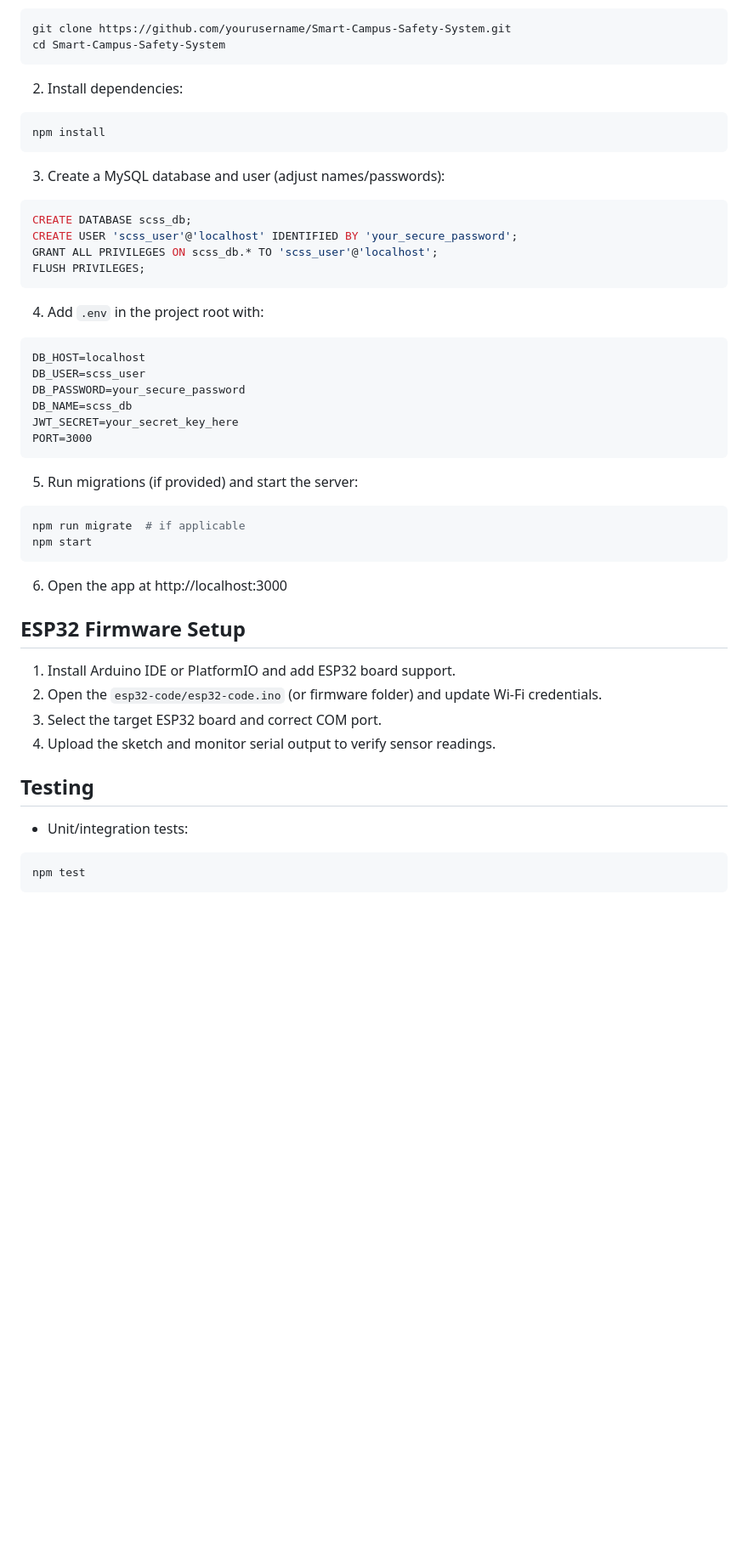
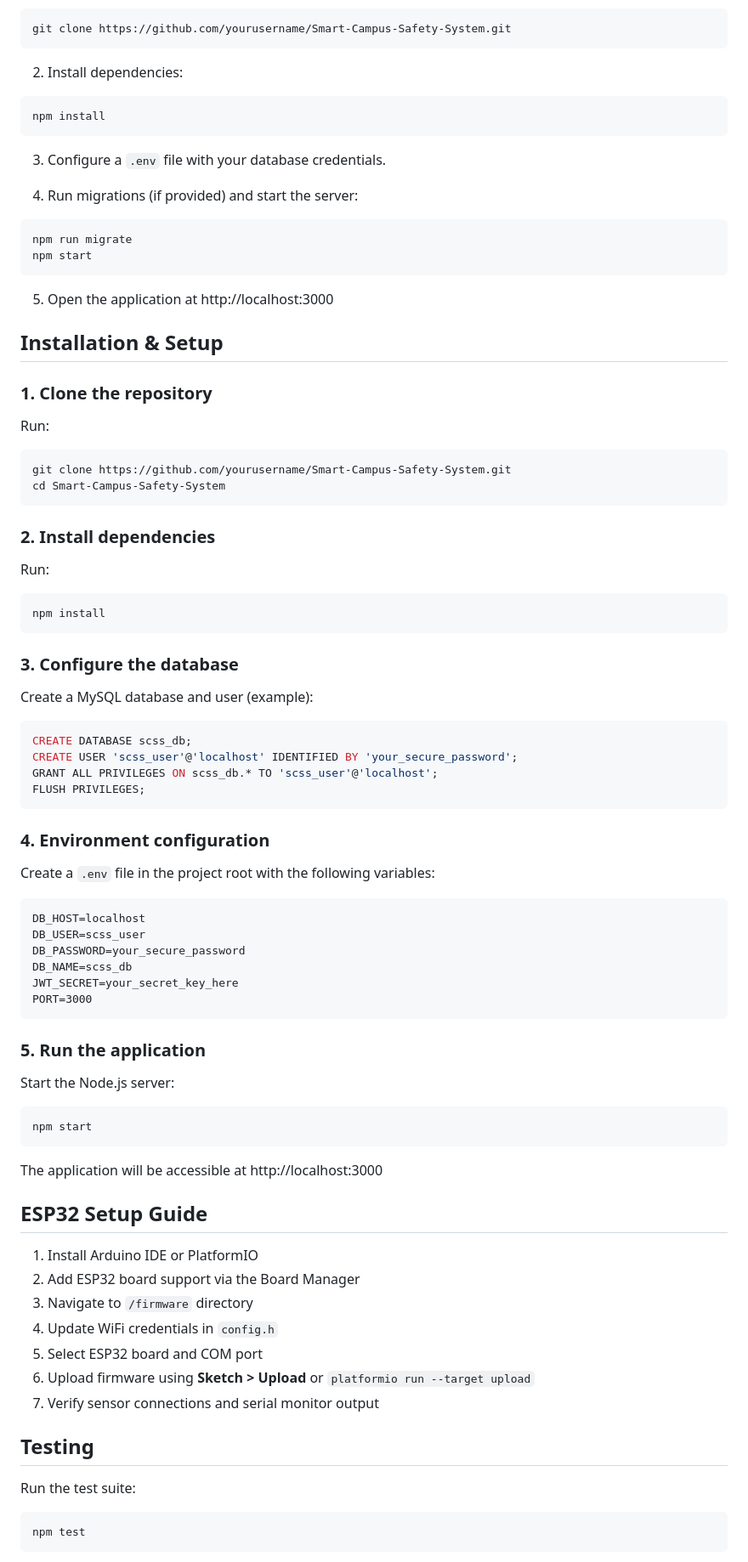
Before and after one commit to fa-iizii/Smart-Campus-Safety-System, a Markdown page: README.md, the part around one of its changes. Shown at 85% size. Rendered like a GitHub page; blank space fills up the shorter version.

````diff
--- a/README.md
+++ b/README.md
@@ -41,7 +59,6 @@ SCSS monitors fire-exit doors (open/closed) and environmental data (temperature,
 
 ```bash
 git clone https://github.com/yourusername/Smart-Campus-Safety-System.git
-cd Smart-Campus-Safety-System
 ```
 
 2. Install dependencies:
@@ -50,7 +67,36 @@ cd Smart-Campus-Safety-System
 npm install
 ```
 
-3. Create a MySQL database and user (adjust names/passwords):
+3. Configure a `.env` file with your database credentials.
+
+4. Run migrations (if provided) and start the server:
+
+```bash
+npm run migrate
+npm start
+```
+
+5. Open the application at http://localhost:3000
+
+## Installation & Setup
+
+### 1. Clone the repository
+Run:
+
+```bash
+git clone https://github.com/yourusername/Smart-Campus-Safety-System.git
+cd Smart-Campus-Safety-System
+```
+
+### 2. Install dependencies
+Run:
+
+```bash
+npm install
+```
+
+### 3. Configure the database
+Create a MySQL database and user (example):
 
 ```sql
 CREATE DATABASE scss_db;
@@ -59,7 +105,8 @@ GRANT ALL PRIVILEGES ON scss_db.* TO 'scss_user'@'localhost';
 FLUSH PRIVILEGES;
 ```
 
-4. Add `.env` in the project root with:
+### 4. Environment configuration
+Create a `.env` file in the project root with the following variables:
 
 ```
 DB_HOST=localhost
@@ -70,23 +117,26 @@ JWT_SECRET=your_secret_key_here
 PORT=3000
 ```
 
-5. Run migrations (if provided) and start the server:
+### 5. Run the application
+Start the Node.js server:
 
 ```bash
-npm run migrate  # if applicable
 npm start
 ```
 
-6. Open the app at http://localhost:3000
+The application will be accessible at http://localhost:3000
 
-## ESP32 Firmware Setup
-1. Install Arduino IDE or PlatformIO and add ESP32 board support.
-2. Open the `esp32-code/esp32-code.ino` (or firmware folder) and update Wi‑Fi credentials.
-3. Select the target ESP32 board and correct COM port.
-4. Upload the sketch and monitor serial output to verify sensor readings.
+## ESP32 Setup Guide
+1. Install Arduino IDE or PlatformIO
+2. Add ESP32 board support via the Board Manager
+3. Navigate to `/firmware` directory
+4. Update WiFi credentials in `config.h`
+5. Select ESP32 board and COM port
+6. Upload firmware using **Sketch > Upload** or `platformio run --target upload`
+7. Verify sensor connections and serial monitor output
 
 ## Testing
-- Unit/integration tests:
+Run the test suite:
 
 ```bash
 npm test
````
Also changed, not shown: other parts of README.md (+56 -32 lines).
